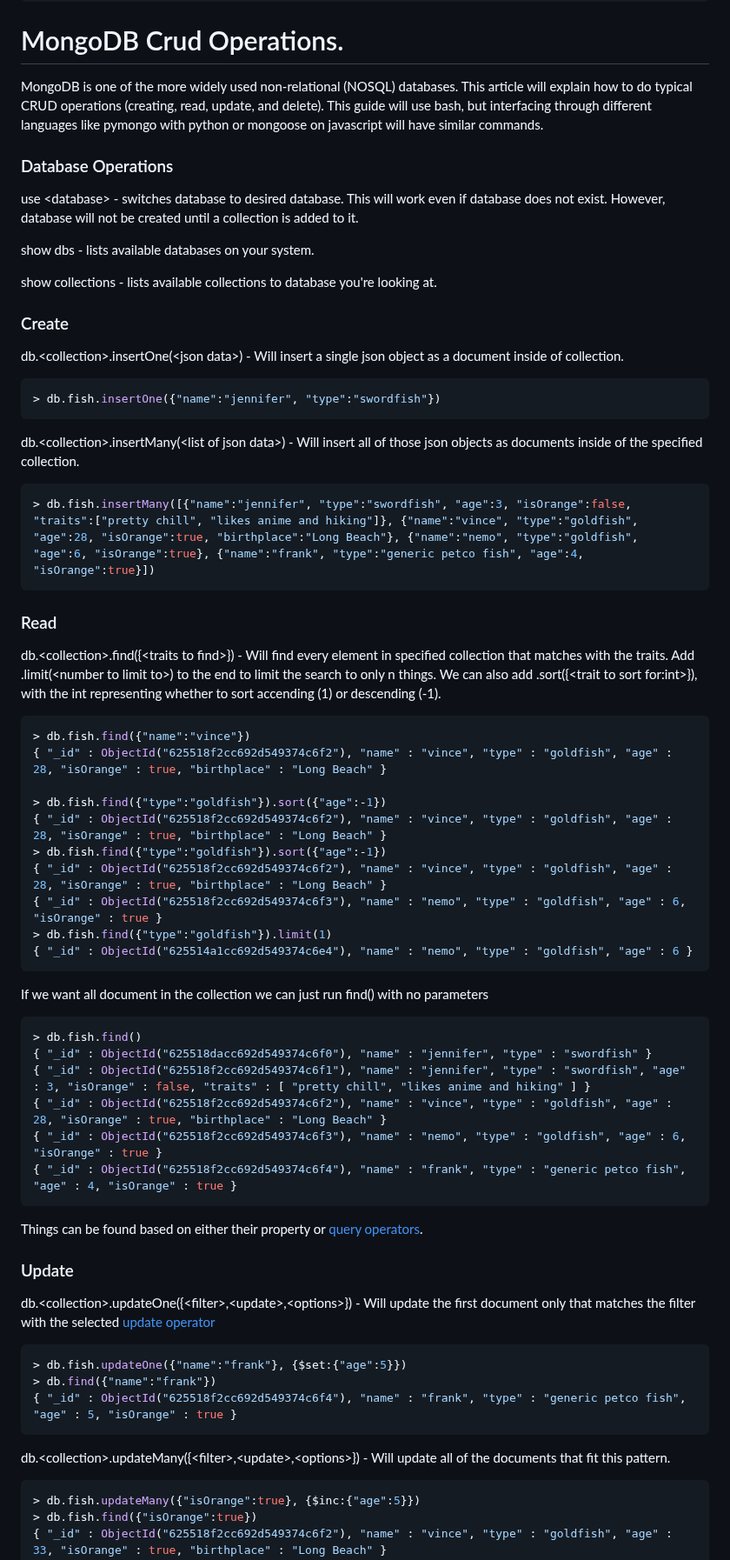
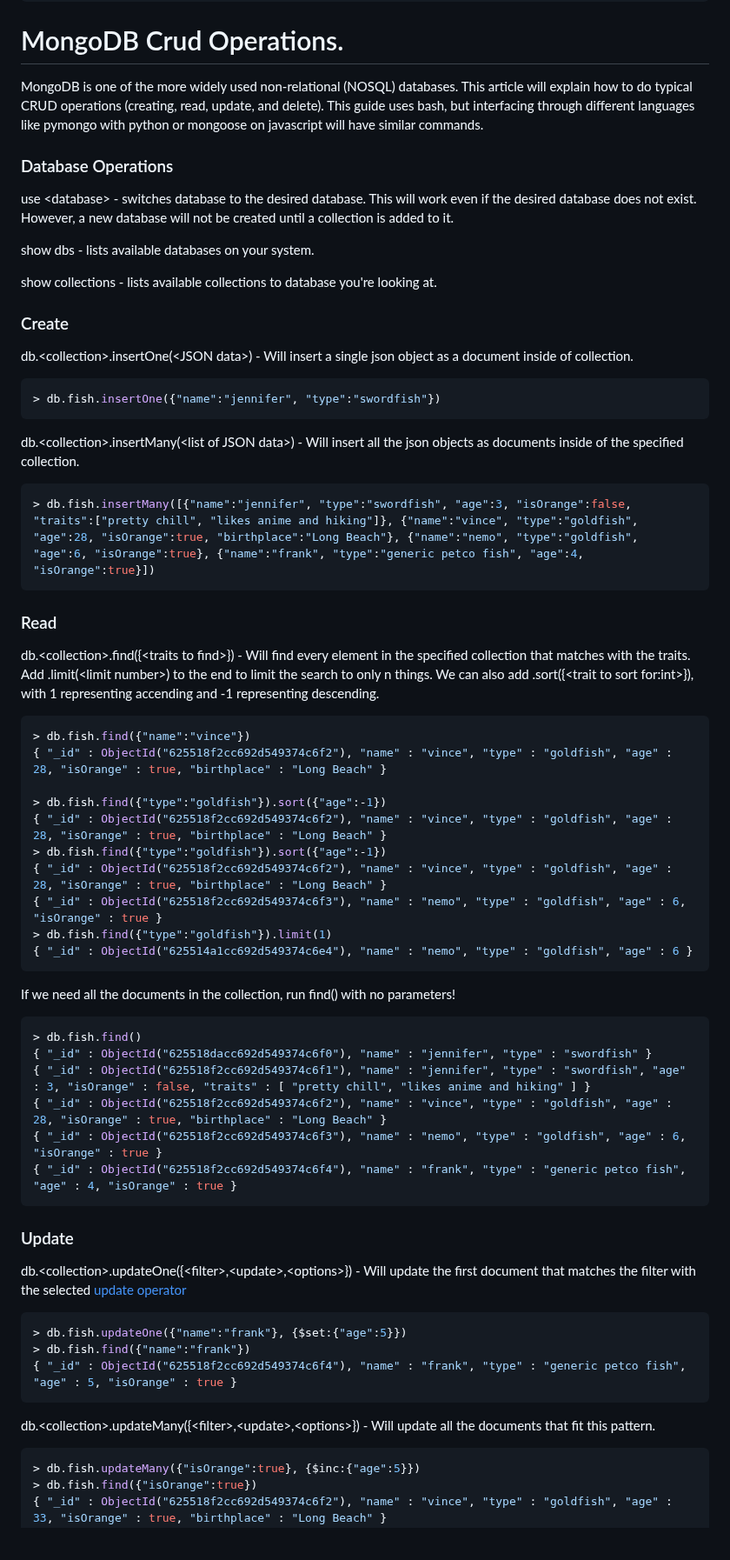
Before and after one commit to illinois/systems-encyclopedia, a Markdown page: src/articles/crud_mongo.md, the part around one of its changes. Shown at 87% size. Rendered like a GitHub page; blank space fills up the shorter version.

````diff
--- a/src/articles/crud_mongo.md
+++ b/src/articles/crud_mongo.md
@@ -7,10 +7,10 @@ authors:
 ---
 
 # MongoDB Crud Operations.
-MongoDB is one of the more widely used non-relational (NOSQL) databases. This article will explain how to do typical CRUD operations (creating, read, update, and delete). This guide will use bash, but interfacing through different languages like pymongo with python or mongoose on javascript will have similar commands.
+MongoDB is one of the more widely used non-relational (NOSQL) databases. This article will explain how to do typical CRUD operations (creating, read, update, and delete). This guide uses bash, but interfacing through different languages like pymongo with python or mongoose on javascript will have similar commands.
 
 ### Database Operations
-use \<database\> - switches database to desired database. This will work even if database does not exist. However, database will not be created until a collection is added to it.
+use \<database\> - switches database to the desired database. This will work even if the desired database does not exist. However, a new database will not be created until a collection is added to it.
 
 show dbs - lists available databases on your system.
 
@@ -18,13 +18,13 @@ show collections - lists available collections to database you're looking at.
 
 ### Create
 
-db.\<collection\>.insertOne(\<json data\>) - Will insert a single json object as a document inside of collection.
+db.\<collection\>.insertOne(\<JSON data\>) - Will insert a single json object as a document inside of collection.
 
 ```bash
 > db.fish.insertOne({"name":"jennifer", "type":"swordfish"})
 ```
 
-db.\<collection\>.insertMany(\<list of json data\>) - Will insert all of those json objects as documents inside of the specified collection.
+db.\<collection\>.insertMany(\<list of JSON data\>) - Will insert all the json objects as documents inside of the specified collection.
 
 ```bash
 > db.fish.insertMany([{"name":"jennifer", "type":"swordfish", "age":3, "isOrange":false, "traits":["pretty chill", "likes anime and hiking"]}, {"name":"vince", "type":"goldfish", "age":28, "isOrange":true, "birthplace":"Long Beach"}, {"name":"nemo", "type":"goldfish", "age":6, "isOrange":true}, {"name":"frank", "type":"generic petco fish", "age":4, "isOrange":true}])
@@ -32,7 +32,7 @@ db.\<collection\>.insertMany(\<list of json data\>) - Will insert all of those j
 
 ### Read
 
-db.\<collection\>.find({<traits to find\>}) - Will find every element in specified collection that matches with the traits. Add .limit(\<number to limit to\>) to the end to limit the search to only n things. We can also add .sort({\<trait to sort for:int>}), with the int representing whether to sort accending (1) or descending (-1).
+db.\<collection\>.find({<traits to find\>}) - Will find every element in the specified collection that matches with the traits. Add .limit(\<limit number\>) to the end to limit the search to only n things. We can also add .sort({\<trait to sort for:int>}), with 1 representing accending and -1 representing descending.
 
 
 ```bash
@@ -47,7 +47,7 @@ db.\<collection\>.find({<traits to find\>}) - Will find every element in specifi
 > db.fish.find({"type":"goldfish"}).limit(1)
 { "_id" : ObjectId("625514a1cc692d549374c6e4"), "name" : "nemo", "type" : "goldfish", "age" : 6 }
 ```
-If we want all document in the collection we can just run find() with no parameters
+If we need all the documents in the collection, run find() with no parameters!
 ```bash
 > db.fish.find()
 { "_id" : ObjectId("625518dacc692d549374c6f0"), "name" : "jennifer", "type" : "swordfish" }
@@ -57,17 +57,16 @@ If we want all document in the collection we can just run find() with no paramet
 { "_id" : ObjectId("625518f2cc692d549374c6f4"), "name" : "frank", "type" : "generic petco fish", "age" : 4, "isOrange" : true }
 ```
 
-Things can be found based on either their property or [query operators](https://www.mongodb.com/docs/manual/reference/operator/query/#std-label-query-selectors).
 
 ### Update
 
-db.<collection\>.updateOne({<filter\>,\<update\>,\<options\>}) - Will update the first document only that matches the filter with the selected [update operator](https://www.mongodb.com/docs/manual/reference/operator/update/#std-label-update-operators)
+db.<collection\>.updateOne({<filter\>,\<update\>,\<options\>}) - Will update the first document that matches the filter with the selected [update operator](https://www.mongodb.com/docs/manual/reference/operator/update/#std-label-update-operators)
 ```bash
 > db.fish.updateOne({"name":"frank"}, {$set:{"age":5}})
-> db.find({"name":"frank"})
+> db.fish.find({"name":"frank"})
 { "_id" : ObjectId("625518f2cc692d549374c6f4"), "name" : "frank", "type" : "generic petco fish", "age" : 5, "isOrange" : true }
 ```
-db.<collection\>.updateMany({<filter\>,\<update\>,\<options\>}) - Will update all of the documents that fit this pattern.
+db.<collection\>.updateMany({<filter\>,\<update\>,\<options\>}) - Will update all the documents that fit this pattern.
 ```bash
 > db.fish.updateMany({"isOrange":true}, {$inc:{"age":5}})
 > db.fish.find({"isOrange":true})
````
Also changed, not shown: other parts of src/articles/crud_mongo.md (+12 -17 lines).
